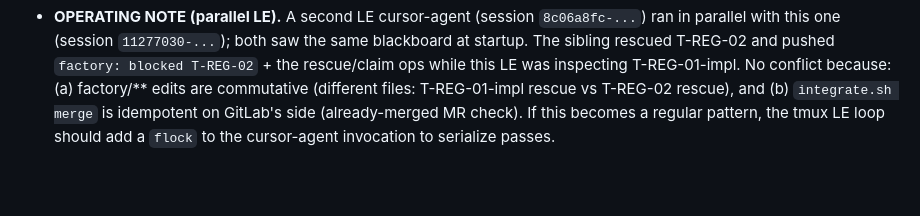
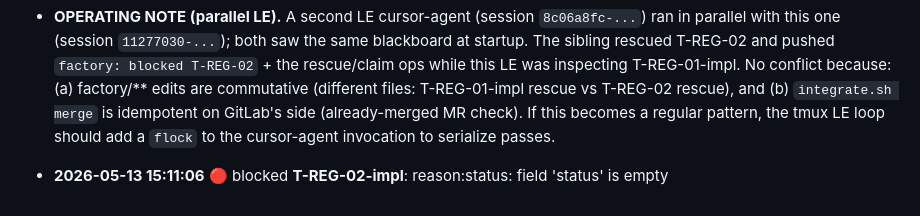
Before and after one commit to FeatureFactory-io/huginn, a Markdown page: factory/blackboard.md, the part around the change. Drawn GitHub-style; blank space fills up the shorter version.

Commit message:
factory: blocked T-REG-02-impl

```diff
--- a/factory/blackboard.md
+++ b/factory/blackboard.md
@@ -149,3 +149,5 @@ T-REG-01-impl claimable by feature-builder. The remaining chain is strictly line
 - **2026-05-13 (LE) Phase 3 — two merges this pass.** Read blocked T-REG-01-impl (left by prior LE in `done/` with `status: passed` but un-integrated). Verified: MR !20 mergeable, 3/3 RED tests turn GREEN, 5 in-scope files + the T-REG-01 test file (identical content → conflict-free), ruff clean. Branch was cut from stale base (b5b0c30 pre-Registration) but GitLab's 3-way merge handles the duplicate-test-file add as a no-op. **Merged MR !20 → main.** While I was working, parallel LE pass rescued T-REG-02 (third empty-Result-block in a row, same root cause as documented in `.cursor/rules/dark-factory-redesign.mdc` interim workaround) and feature-builder claimed T-REG-02-impl. Verified MR !21 mergeable (single new file `tests/integration/test_auth_register.py`, 5 RED for the right reason — `NoReverseMatch 'auth-register'`, expected since worktree base predates the new URL). **Merged MR !21 → main.** Remaining work: feature-builder finishes T-REG-02-impl → expect another empty-Result rescue → integrate → Phase 4.5 (`make lint` + `make test` on main) → Phase 5 (`scripts/release.sh 0.1.0` per LE assumption).
 
 - **OPERATING NOTE (parallel LE).** A second LE cursor-agent (session `8c06a8fc-...`) ran in parallel with this one (session `11277030-...`); both saw the same blackboard at startup. The sibling rescued T-REG-02 and pushed `factory: blocked T-REG-02` + the rescue/claim ops while this LE was inspecting T-REG-01-impl. No conflict because: (a) factory/** edits are commutative (different files: T-REG-01-impl rescue vs T-REG-02 rescue), and (b) `integrate.sh merge` is idempotent on GitLab's side (already-merged MR check). If this becomes a regular pattern, the tmux LE loop should add a `flock` to the cursor-agent invocation to serialize passes.
+
+- **2026-05-13 15:11:06** 🔴 blocked **T-REG-02-impl**: reason:status: field 'status' is empty
```
Also changed, not shown: 2 other files.
